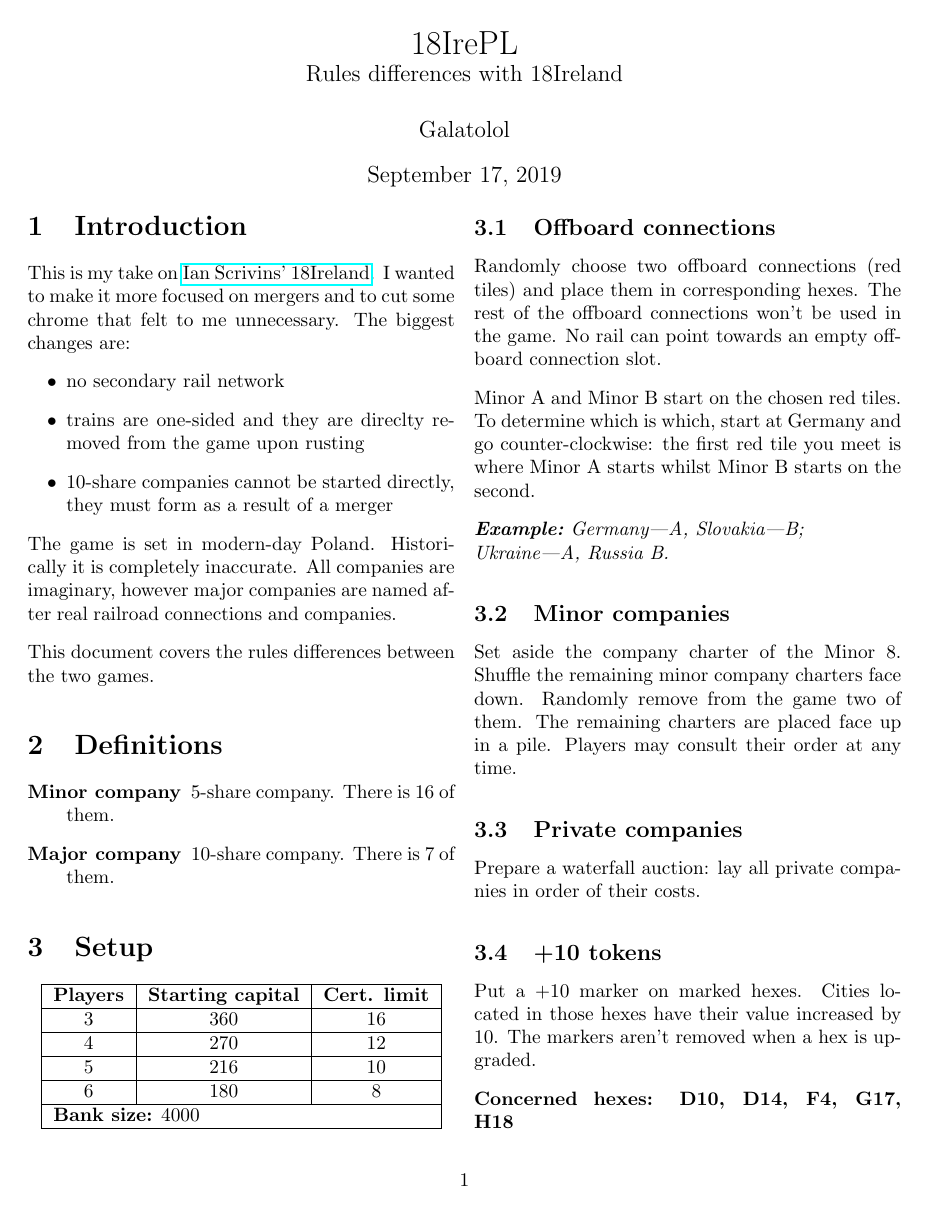
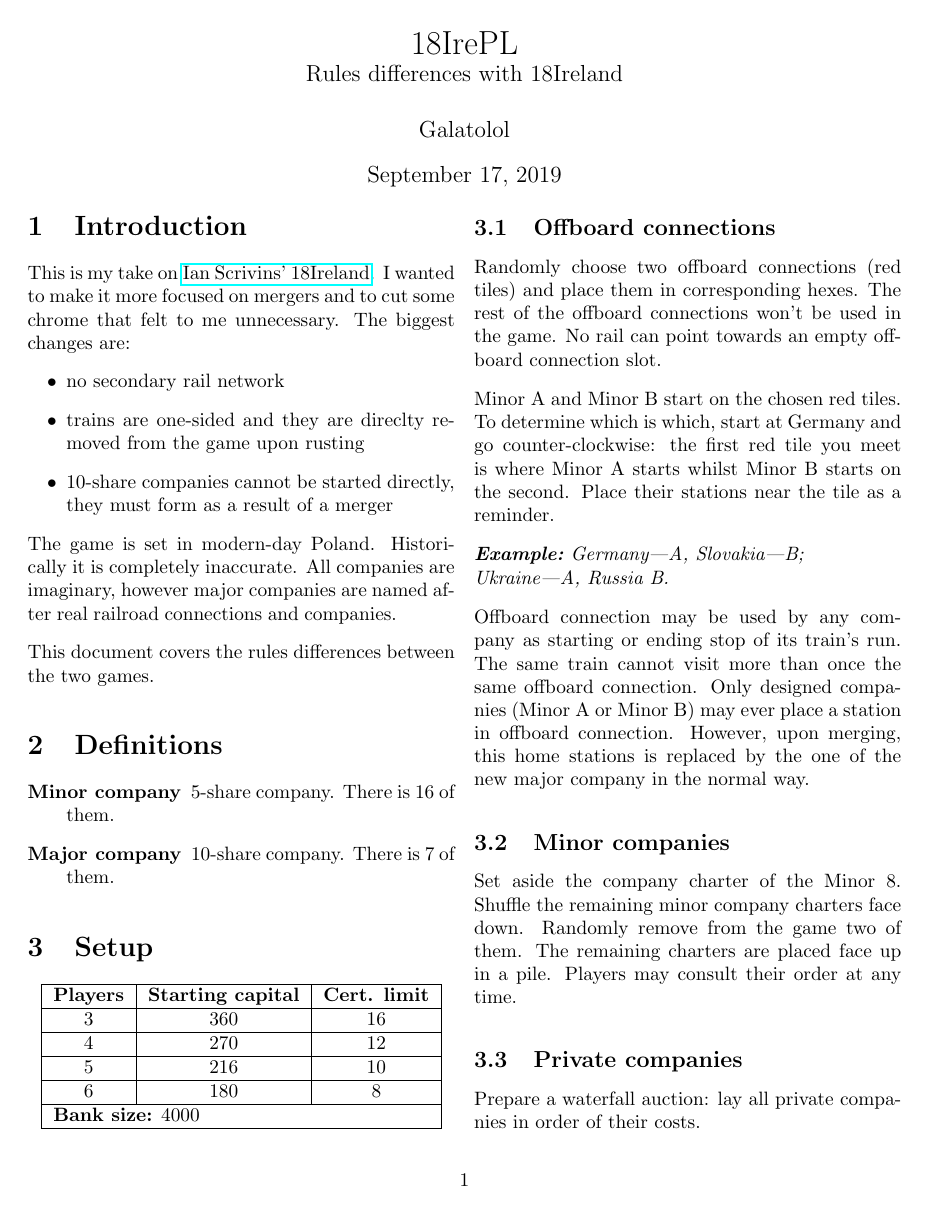
Before and after one commit to Galatolol/18IrePL, a LaTeX document (rules.tex): page 1 of 4. Compiled offline with pdfLaTeX.

Commit message:
Changes concerning offboard connections

```diff
--- a/rules.tex
+++ b/rules.tex
@@ -64,9 +64,11 @@ This document covers the rules differences between the two games.
 \subsection{Offboard connections}
 Randomly choose two offboard connections (red tiles) and place them in corresponding hexes. The rest of the offboard connections won't be used in the game. No rail can point towards an empty offboard connection slot.
 
-Minor A and Minor B start on the chosen red tiles. To determine which is which, start at Germany and go counter-clockwise: the first red tile you meet is where Minor A starts whilst Minor B starts on the second.
+Minor A and Minor B start on the chosen red tiles. To determine which is which, start at Germany and go counter-clockwise: the first red tile you meet is where Minor A starts whilst Minor B starts on the second. Place their stations near the tile as a reminder.
 
 \textit{\Example~Germany—A, Slovakia—B;\\Ukraine—A, Russia B.}
+
+Offboard connection may be used by any company as starting or ending stop of its train's run. The same train cannot visit more than once the same offboard connection. Only designed companies (Minor A or Minor B) may ever place a station in offboard connection. However, upon merging, this home stations is replaced by the one of the new major company in the normal way.
 
 \subsection{Minor companies}
 Set aside the company charter of the Minor 8. Shuffle the remaining minor company charters face down. Randomly remove from the game two of them. The remaining charters are placed face up in a pile. Players may consult their order at any time.
```
Also changed, not shown: rules.pdf, 1 other file.
